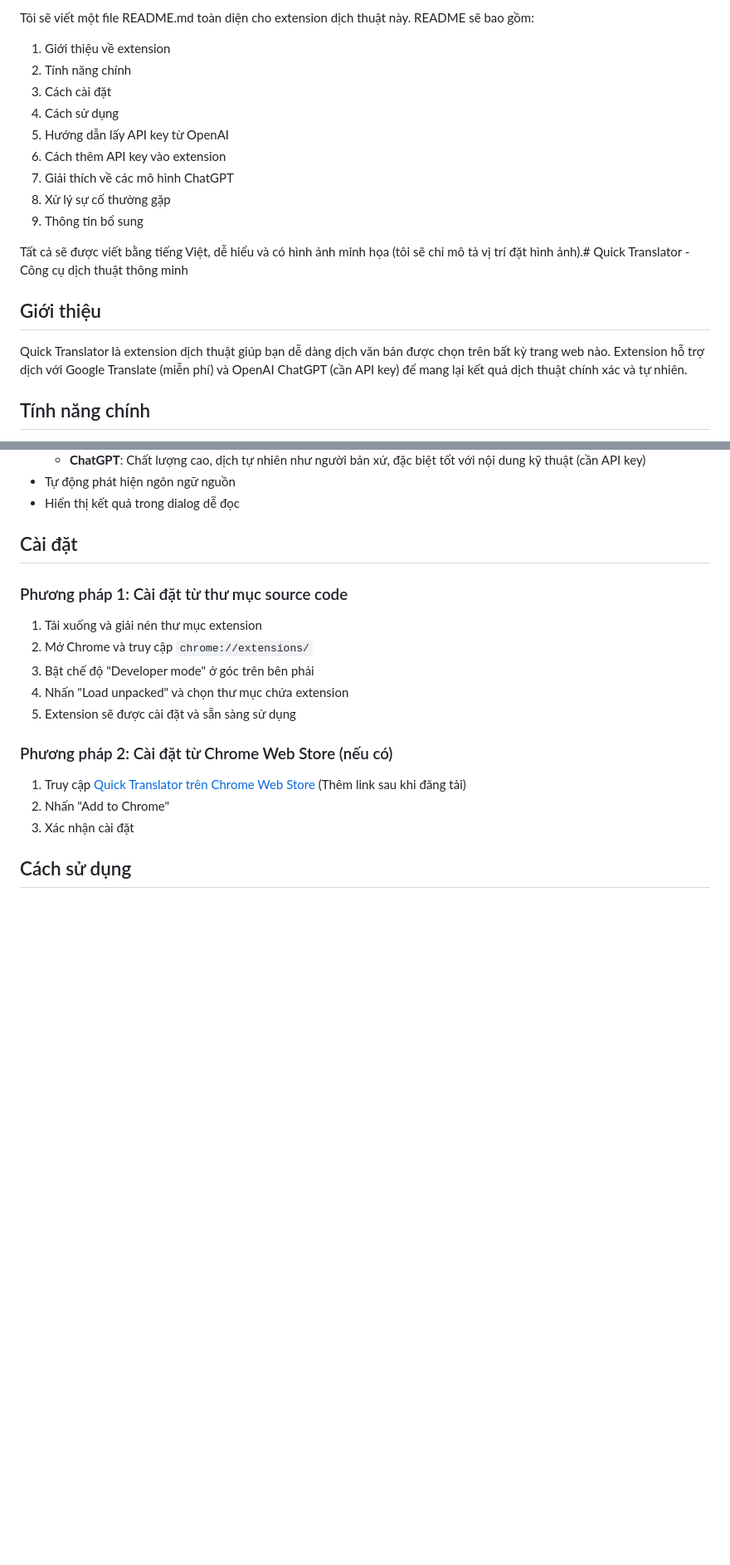
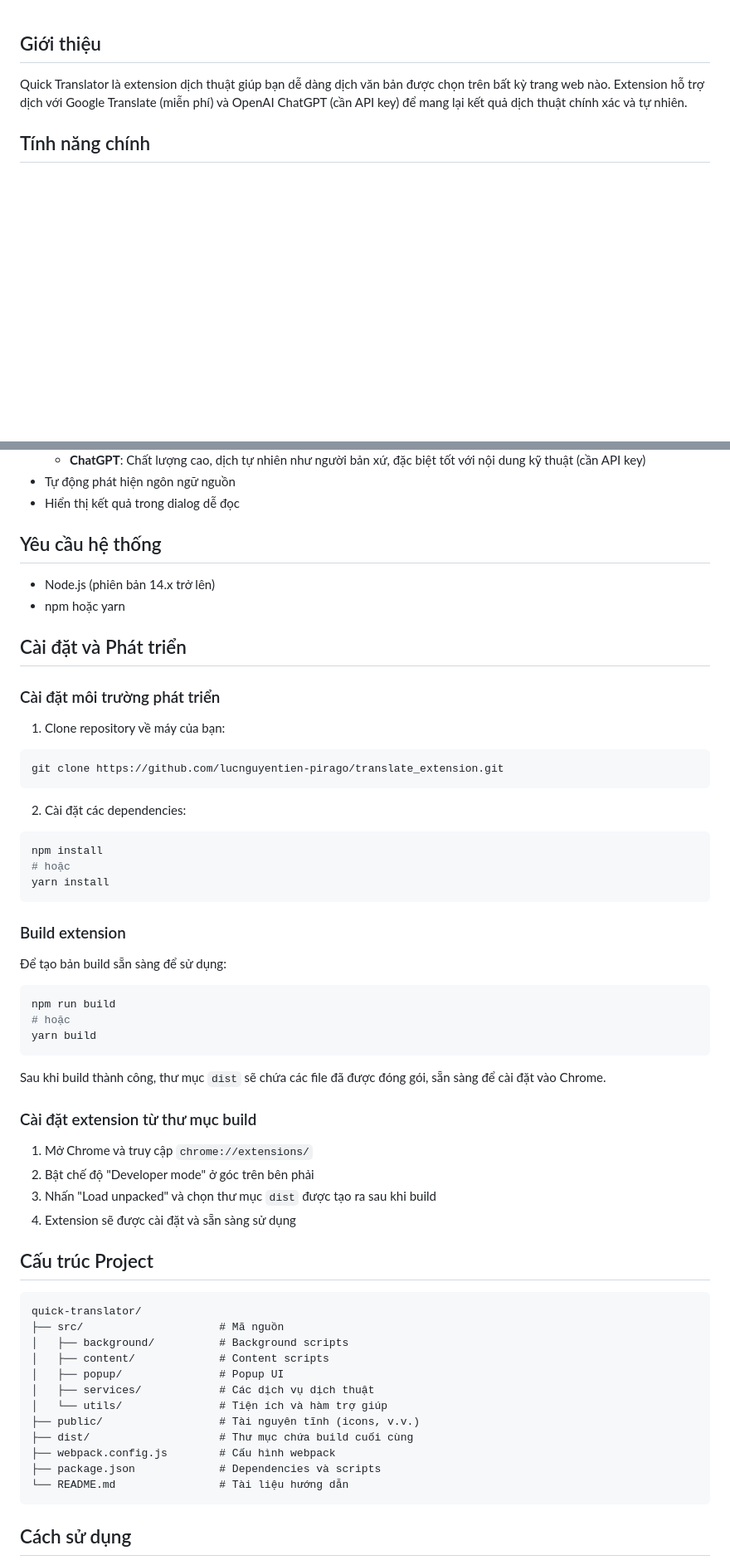
Before and after one commit to lucnguyentien-pirago/translate_extension, a Markdown page: README.md, 2 parts joined by grey strips. Shown: that part at 83% size. Drawn GitHub-style; blank space fills up the shorter version.

Commit message:
Cập nhật README.md cho extension Quick Translator, bổ sung hướng dẫn cài đặt dependencies, quy trình build với npm, và mô tả cấu trúc thư mục dự án. Giữ nguyên nội dung hướng dẫn sử dụng và cách lấy API key từ OpenAI.

````diff
--- a/README.md
+++ b/README.md
@@ -1,17 +1,3 @@
-<think>Tôi sẽ viết một file README.md toàn diện cho extension dịch thuật này. README sẽ bao gồm:
-
-1. Giới thiệu về extension
-2. Tính năng chính
-3. Cách cài đặt
-4. Cách sử dụng
-5. Hướng dẫn lấy API key từ OpenAI
-6. Cách thêm API key vào extension
-7. Giải thích về các mô hình ChatGPT
-8. Xử lý sự cố thường gặp
-9. Thông tin bổ sung
-
-Tất cả sẽ được viết bằng tiếng Việt, dễ hiểu và có hình ảnh minh họa (tôi sẽ chỉ mô tả vị trí đặt hình ảnh).</think># Quick Translator - Công cụ dịch thuật thông minh
-
 ## Giới thiệu
 
 Quick Translator là extension dịch thuật giúp bạn dễ dàng dịch văn bản được chọn trên bất kỳ trang web nào. Extension hỗ trợ dịch với Google Translate (miễn phí) và OpenAI ChatGPT (cần API key) để mang lại kết quả dịch thuật chính xác và tự nhiên.
@@ -26,21 +12,62 @@ Quick Translator là extension dịch thuật giúp bạn dễ dàng dịch văn
 - Tự động phát hiện ngôn ngữ nguồn
 - Hiển thị kết quả trong dialog dễ đọc
 
-## Cài đặt
+## Yêu cầu hệ thống
 
-### Phương pháp 1: Cài đặt từ thư mục source code
+- Node.js (phiên bản 14.x trở lên)
+- npm hoặc yarn
 
-1. Tải xuống và giải nén thư mục extension
-2. Mở Chrome và truy cập `chrome://extensions/`
-3. Bật chế độ "Developer mode" ở góc trên bên phải
-4. Nhấn "Load unpacked" và chọn thư mục chứa extension
-5. Extension sẽ được cài đặt và sẵn sàng sử dụng
+## Cài đặt và Phát triển
 
-### Phương pháp 2: Cài đặt từ Chrome Web Store (nếu có)
+### Cài đặt môi trường phát triển
 
-1. Truy cập [Quick Translator trên Chrome Web Store](#) (Thêm link sau khi đăng tải)
-2. Nhấn "Add to Chrome"
-3. Xác nhận cài đặt
+1. Clone repository về máy của bạn:
+```bash
+git clone https://github.com/lucnguyentien-pirago/translate_extension.git
+```
+
+2. Cài đặt các dependencies:
+```bash
+npm install
+# hoặc
+yarn install
+```
+
+### Build extension
+
+Để tạo bản build sẵn sàng để sử dụng:
+
+```bash
+npm run build
+# hoặc
+yarn build
+```
+
+Sau khi build thành công, thư mục `dist` sẽ chứa các file đã được đóng gói, sẵn sàng để cài đặt vào Chrome.
+
+### Cài đặt extension từ thư mục build
+
+1. Mở Chrome và truy cập `chrome://extensions/`
+2. Bật chế độ "Developer mode" ở góc trên bên phải
+3. Nhấn "Load unpacked" và chọn thư mục `dist` được tạo ra sau khi build
+4. Extension sẽ được cài đặt và sẵn sàng sử dụng
+
+## Cấu trúc Project
+
+```
+quick-translator/
+├── src/                     # Mã nguồn
+│   ├── background/          # Background scripts
+│   ├── content/             # Content scripts
+│   ├── popup/               # Popup UI
+│   ├── services/            # Các dịch vụ dịch thuật
+│   └── utils/               # Tiện ích và hàm trợ giúp
+├── public/                  # Tài nguyên tĩnh (icons, v.v.)
+├── dist/                    # Thư mục chứa build cuối cùng
+├── webpack.config.js        # Cấu hình webpack
+├── package.json             # Dependencies và scripts
+└── README.md                # Tài liệu hướng dẫn
+```
 
 ## Cách sử dụng
 
````
Also changed, not shown: other parts of README.md (+32 -2 lines).
